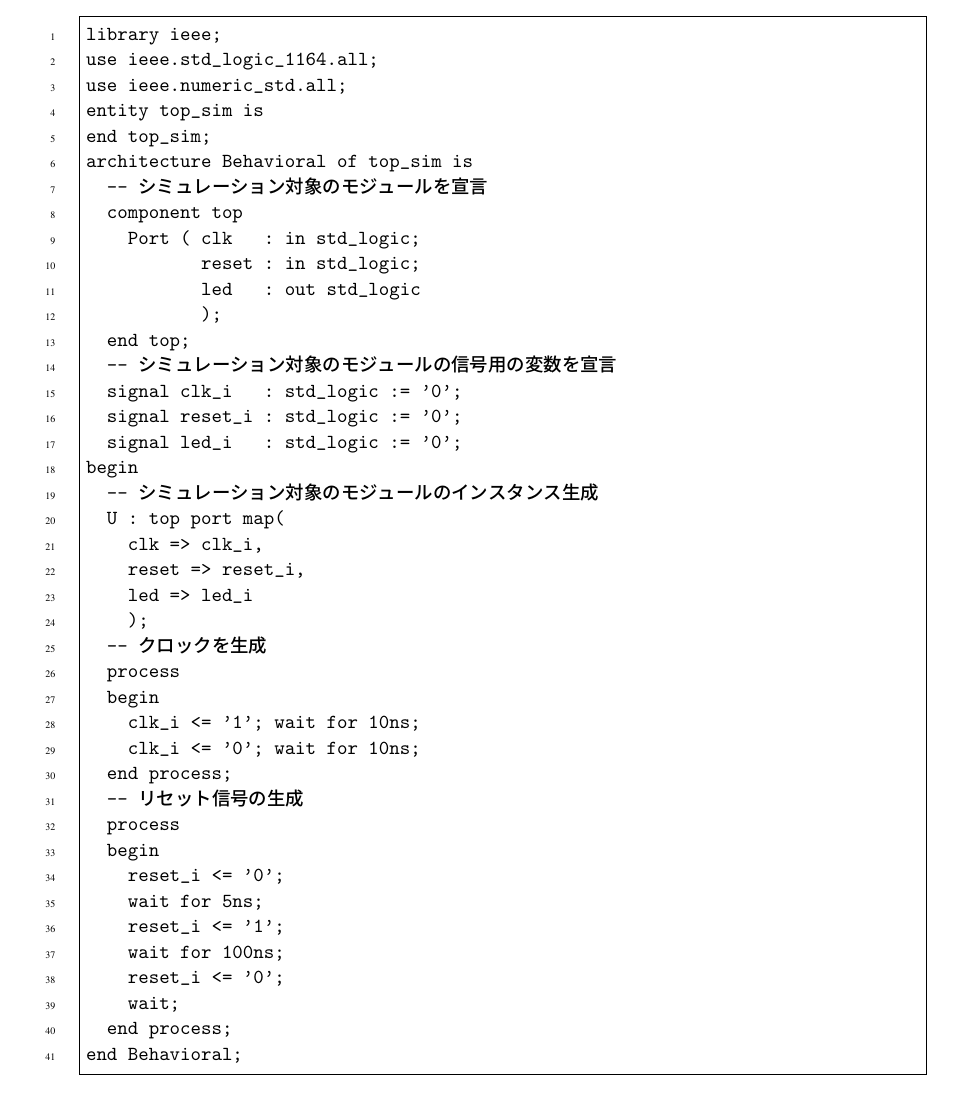
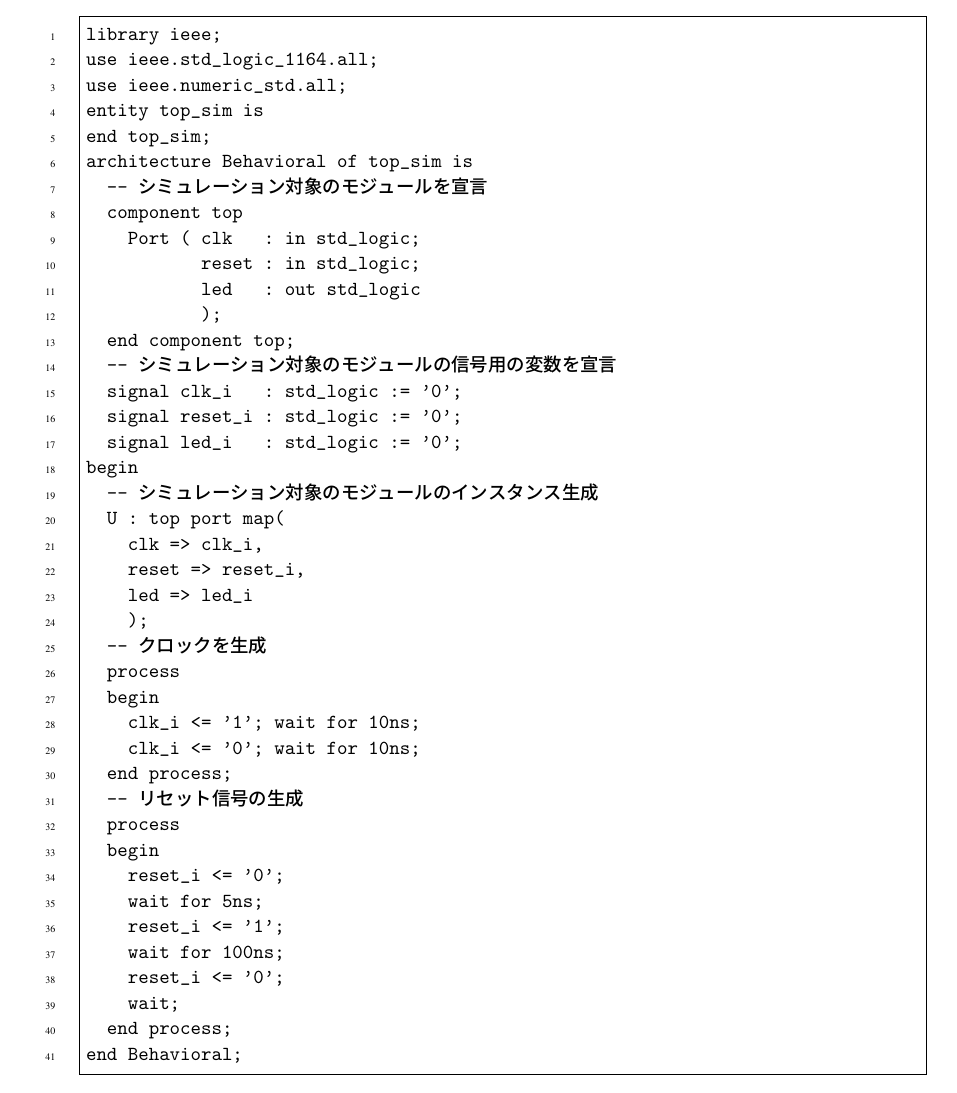
Before and after one commit to miyo/learning_fpga, a LaTeX document (book01/chapter04.tex): part of page 9 of 22, cut so that both start at the same text. Compiled offline with pLaTeX and dvipdfmx.

Commit message:
Fixed typos and mistakes commented by Mr.Kawai

```diff
--- a/book01/chapter04.tex
+++ b/book01/chapter04.tex
@@ -392,7 +392,7 @@ architecture Behavioral of top_sim is
            reset : in std_logic;
            led   : out std_logic
            );
-  end top;
+  end component top;
   -- シミュレーション対象のモジュールの信号用の変数を宣言
   signal clk_i   : std_logic := '0';
   signal reset_i : std_logic := '0';
```
Also changed, not shown: book01/chapter02.tex (+1 -1 lines).
